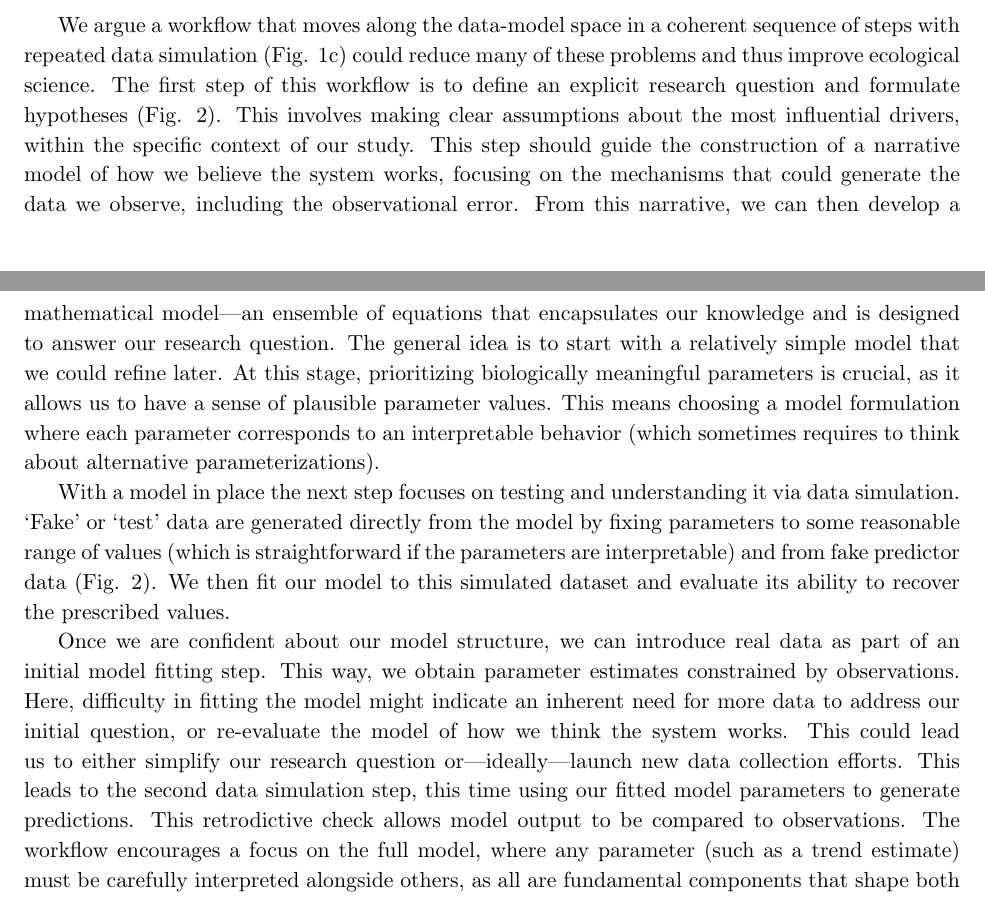
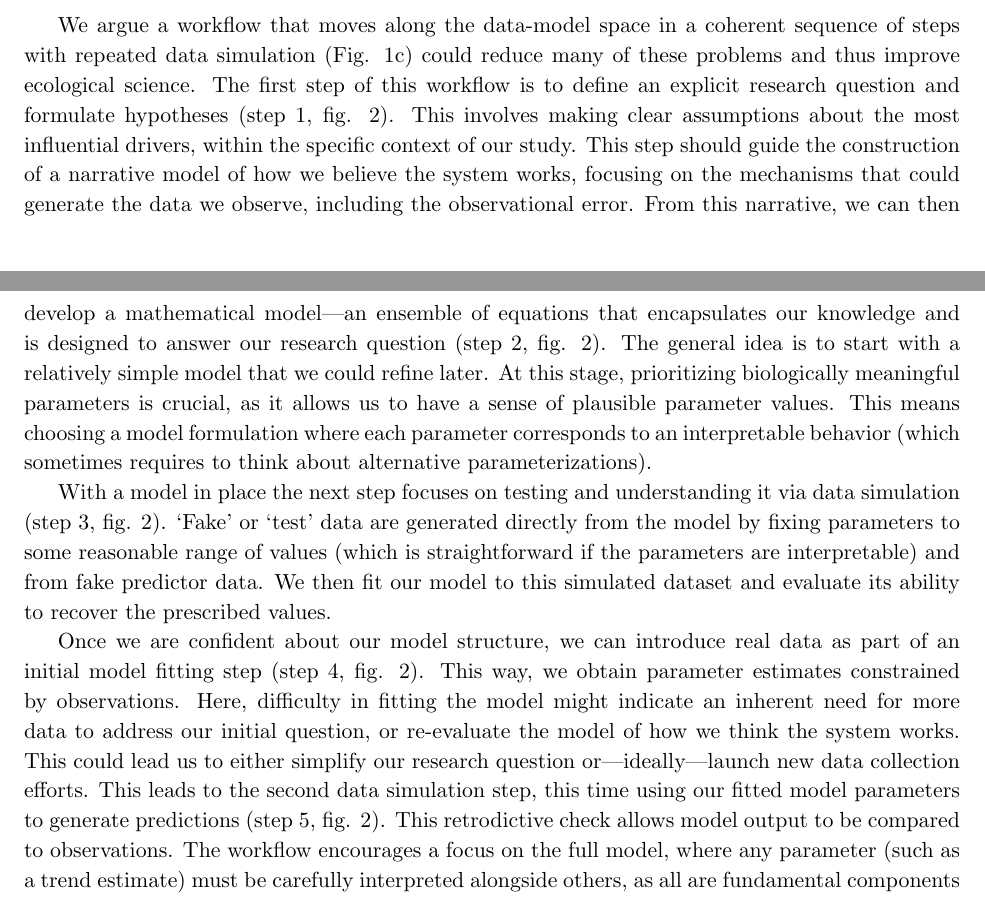
Before and after one commit to lizzieinvancouver/forecastflows, a LaTeX paper (forecastflows.tex): two parts of pages 3 and 4 of 14, joined at a grey line, cut so that both start at the same text. Compiled offline with pdfLaTeX.

Commit message:
continue making very small progress

```diff
--- a/forecastflows.tex
+++ b/forecastflows.tex
@@ -68,14 +68,14 @@ Addressing these problems while accounting for the realities of working with eco
 
 We argue a workflow that moves along the data-model space in a coherent sequence of steps with repeated data simulation % jregetz16april: Maybe “data simulation” needs to appear in the figure? Or wait to mention simulation until referencing Fig 2? [FLAG: what do you think? I agree you should choose on of the two options]
 (Fig. \ref{fig:modeldata}c) could reduce many of these problems and thus improve ecological science.
-The first step of this workflow is to define an explicit research question and formulate hypotheses (Fig. \ref{fig:workflowy}). This involves making clear assumptions about the most influential drivers, within the specific context of our study. This step should guide the construction of a narrative model of how we believe the system works, focusing on the mechanisms that could generate the data we observe, including the observational error. % vvdm16april: to answer Jonathan comment about verbal model
-From this narrative, we can then develop a mathematical model---an ensemble of equations that encapsulates our knowledge and is designed to answer our research question. The general idea is to start with a relatively simple model that we could refine later. At this stage, prioritizing biologically meaningful parameters is crucial, as it allows us to have a sense of plausible parameter values. This means choosing a model formulation where each parameter corresponds to an interpretable behavior (which sometimes requires to think about alternative parameterizations).
+The first step of this workflow is to define an explicit research question and formulate hypotheses (step 1, fig. \ref{fig:workflow}). This involves making clear assumptions about the most influential drivers, within the specific context of our study. This step should guide the construction of a narrative model of how we believe the system works, focusing on the mechanisms that could generate the data we observe, including the observational error. % vvdm16april: to answer Jonathan comment about verbal model
+From this narrative, we can then develop a mathematical model---an ensemble of equations that encapsulates our knowledge and is designed to answer our research question (step 2, fig. \ref{fig:workflow}). The general idea is to start with a relatively simple model that we could refine later. At this stage, prioritizing biologically meaningful parameters is crucial, as it allows us to have a sense of plausible parameter values. This means choosing a model formulation where each parameter corresponds to an interpretable behavior (which sometimes requires to think about alternative parameterizations).
 
-With a model in place the next step focuses on testing and understanding it via data simulation. `Fake' or `test' data are generated directly from the model by fixing parameters to some reasonable range of values (which is straightforward if the parameters are interpretable) and from fake predictor data (Fig. \ref{fig:workflowy}). % This simulated data should reflect the full model assumptions, and could begin to include complexities in our data structure and biases, which may in turn lead to adjusting the model. % jdavies15april: I think you could introduce this as a separate step as it seems there is a tendency for people to want to do this immediately (i.e. simulate fake data that looks like their data - I am looking at Max and Isidora ...), but I don't think this is helpful when first structuring a model. [FLAG: yes I can understand this point...]
+With a model in place the next step focuses on testing and understanding it via data simulation (step 3, fig. \ref{fig:workflow}). `Fake' or `test' data are generated directly from the model by fixing parameters to some reasonable range of values (which is straightforward if the parameters are interpretable) and from fake predictor data. % This simulated data should reflect the full model assumptions, and could begin to include complexities in our data structure and biases, which may in turn lead to adjusting the model. % jdavies15april: I think you could introduce this as a separate step as it seems there is a tendency for people to want to do this immediately (i.e. simulate fake data that looks like their data - I am looking at Max and Isidora ...), but I don't think this is helpful when first structuring a model. [FLAG: yes I can understand this point...]
 % For example, if a researcher realizes their empirical data is geographically biased, then this bias should be built into the model and thus then into this data simulation step. [FLAG: so I moved this sentence below, when we say "Insights from the retrodictive check can also lead us to introduce additional complexity when simulating fake data"
 We then fit our model to this simulated dataset and evaluate its ability to recover the prescribed values.
 
-Once we are confident about our model structure, we can introduce real data as part of an initial model fitting step. This way, we obtain parameter estimates constrained by observations. Here, difficulty in fitting the model might indicate an inherent need for more data to address our initial question, or re-evaluate the model of how we think the system works. This could lead us to either simplify our research question or---ideally---launch new data collection efforts. This leads to the second data simulation step, this time using our fitted model parameters to generate predictions. This retrodictive check allows model output to be compared to observations. % jregetz16april: do we need to define “retrodictive”?
+Once we are confident about our model structure, we can introduce real data as part of an initial model fitting step (step 4, fig. \ref{fig:workflow}). This way, we obtain parameter estimates constrained by observations. Here, difficulty in fitting the model might indicate an inherent need for more data to address our initial question, or re-evaluate the model of how we think the system works. This could lead us to either simplify our research question or---ideally---launch new data collection efforts. This leads to the second data simulation step, this time using our fitted model parameters to generate predictions (step 5, fig. \ref{fig:workflow}). This retrodictive check allows model output to be compared to observations. % jregetz16april: do we need to define “retrodictive”?
 % The workflow encourages a focus on the full model, and replaces parameters at the core of the modeling process, as fundamental components that shape both inference and forecasting. % jregetz16april: Not sure what this means? jdavies did not like it either! (he thought it was a typo), vvdm16april: reformulate:
 The workflow encourages a focus on the full model, where any parameter (such as a trend estimate) must be carefully interpreted alongside others, as all are fundamental components that shape both inference and forecasting.
 Within such a workflow, forecasting emerges as a natural outcome: rather than being a final goal, it only involves jointly modeling new circumstances along with the original data. The adoption of the workflow in macroecological studies---where model building is often informed by patterns in the data---would also make the exploratory analysis more transparent (as an explicit preliminary step for entering the workflow) and would compel researchers to come out with a research question.
```
Also changed, not shown: figures/figure_worflow_wsteps.pdf (added), forecastflows.pdf, forecastflows.tex (12 more changed lines).
